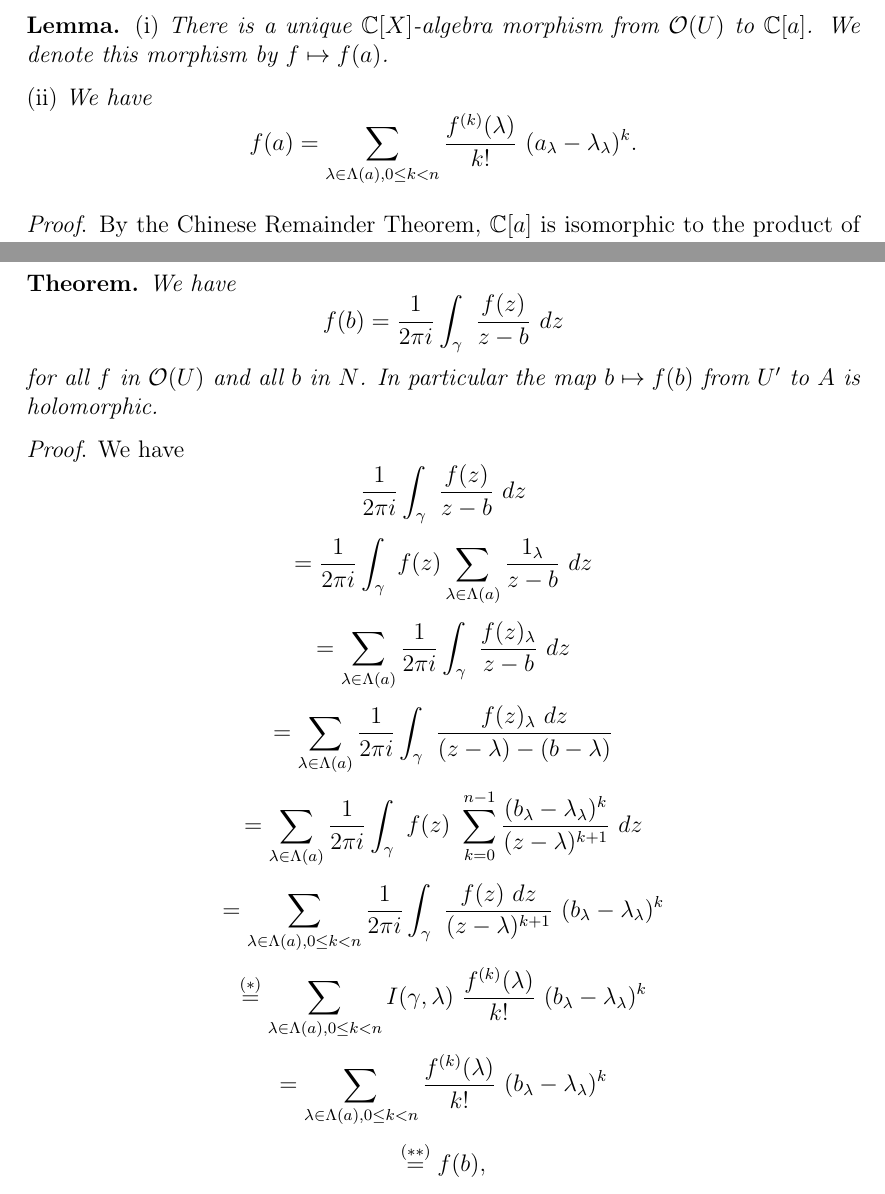
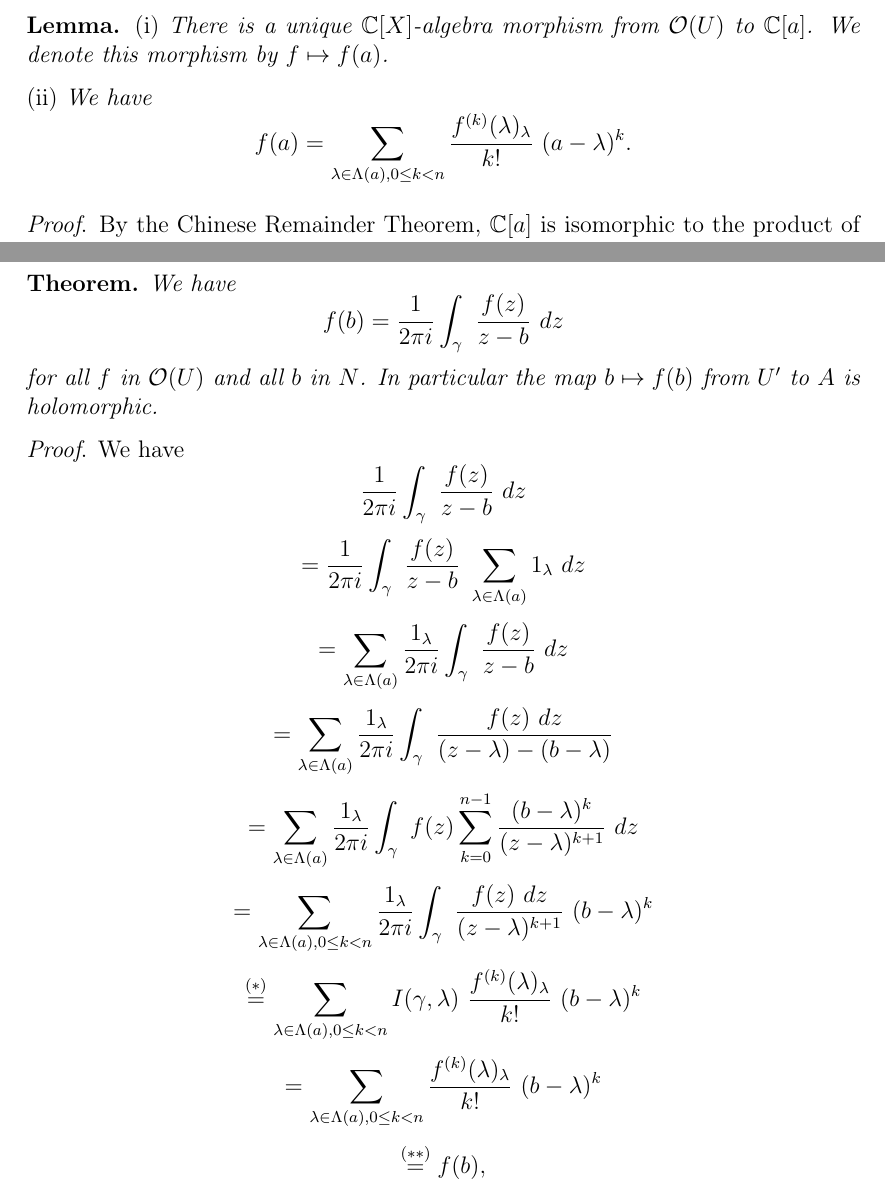
Before and after one commit to Pierre-Yves-Gaillard/selected_texts, a LaTeX document (selected_texts.tex): two parts of pages 4 and 5 of 9, joined at a grey line, cut so that both start at the same text. Compiled offline with pdfLaTeX.

Commit message:
Update selected_texts.tex

```diff
--- a/selected_texts.tex
+++ b/selected_texts.tex
@@ -93,7 +93,7 @@ Let $U$ be an open subset of $\C$, and let $U'$ be the subset of $A$, which is o
 
 \nn(ii) \emph{We have}
 $$
-f(a)=\sum_{\lambda\in\Lambda(a),0\le k<n}\frac{f^{(k)}(\lambda)}{k!}\ (a_\lambda-\lambda_\lambda)^k.
+f(a)=\sum_{\lambda\in\Lambda(a),0\le k<n}\frac{f^{(k)}(\lambda)_\lambda}{k!}\ (a-\lambda)^k.
 $$
 
 \nn\textit{Proof}. By the Chinese Remainder Theorem, $\C[a]$ is isomorphic to the product of $\C[X]$-algebras of the form $\C[X]/(X-\lambda)^m$, with $\lambda\in\C$. So we can assume that $\C[a]$ is of this form, and the lemma follows from the fact that, for any $f$ in $\mathcal O(U)$, there is unique $g$ in $\mathcal O(U)$ such that
@@ -114,28 +114,27 @@ for all $f$ in $\mathcal O(U)$ and all $b$ in $N$. In particular the map $b\maps
 $$
 \frac{1}{2\pi i}\int_\gamma\ \frac{f(z)}{z-b}\ dz
 $$
-%$$=\frac{1}{2\pi i}\int_\gamma\ f(z)\left(\sum_{\lambda\in\Lambda(a)}\frac{1}{z_\lambda-b_\lambda}\right)dz$$
 $$
-=\frac{1}{2\pi i}\int_\gamma\ f(z)\sum_{\lambda\in\Lambda(a)}\frac{1_\lambda}{z-b}\ dz
+=\frac{1}{2\pi i}\int_\gamma\ \frac{f(z)}{z-b}\ \sum_{\lambda\in\Lambda(a)}1_\lambda\ dz
 $$
 $$
-=\sum_{\lambda\in\Lambda(a)}\frac{1}{2\pi i}\int_\gamma\ \frac{f(z)_\lambda}{z-b}\ dz
+=\sum_{\lambda\in\Lambda(a)}\frac{1_\lambda}{2\pi i}\int_\gamma\ \frac{f(z)}{z-b}\ dz
 $$
 $$
-=\sum_{\lambda\in\Lambda(a)}\frac{1}{2\pi i}\int_\gamma\ \frac{f(z)_\lambda\ dz}{(z-\lambda)-(b-\lambda)}
+=\sum_{\lambda\in\Lambda(a)}\frac{1_\lambda}{2\pi i}\int_\gamma\ \frac{f(z)\ dz}{(z-\lambda)-(b-\lambda)}
 $$
 $$
-=\sum_{\lambda\in\Lambda(a)}\frac{1}{2\pi i}\int_\gamma\ f(z)\ \sum_{k=0}^{n-1}
-\frac{(b_\lambda-\lambda_\lambda)^k}{(z-\lambda)^{k+1}}\ dz
+=\sum_{\lambda\in\Lambda(a)}\frac{1_\lambda}{2\pi i}\int_\gamma\ f(z)\sum_{k=0}^{n-1}
+\frac{(b-\lambda)^k}{(z-\lambda)^{k+1}}\ dz
 $$
 $$
-=\sum_{\lambda\in\Lambda(a),0\le k<n}\frac{1}{2\pi i}\int_\gamma\ \frac{f(z)\ dz}{(z-\lambda)^{k+1}}\ (b_\lambda-\lambda_\lambda)^k
+=\sum_{\lambda\in\Lambda(a),0\le k<n}\frac{1_\lambda}{2\pi i}\int_\gamma\ \frac{f(z)\ dz}{(z-\lambda)^{k+1}}\ (b-\lambda)^k
 $$
 $$
-\overset{(*)}{=}\sum_{\lambda\in\Lambda(a),0\le k<n}I(\gamma,\lambda)\ \frac{f^{(k)}(\lambda)}{k!}\ (b_\lambda-\lambda_\lambda)^k
+\overset{(*)}{=}\sum_{\lambda\in\Lambda(a),0\le k<n}I(\gamma,\lambda)\ \frac{f^{(k)}(\lambda)_\lambda}{k!}\ (b-\lambda)^k
 $$
 $$
-=\sum_{\lambda\in\Lambda(a),0\le k<n}\frac{f^{(k)}(\lambda)}{k!}\ (b_\lambda-\lambda_\lambda)^k
+=\sum_{\lambda\in\Lambda(a),0\le k<n}\frac{f^{(k)}(\lambda)_\lambda}{k!}\ (b-\lambda)^k
 $$
 $$
 \overset{(**)}{=}f(b),
```
Also changed, not shown: selected_texts.tex (16 more changed lines).
